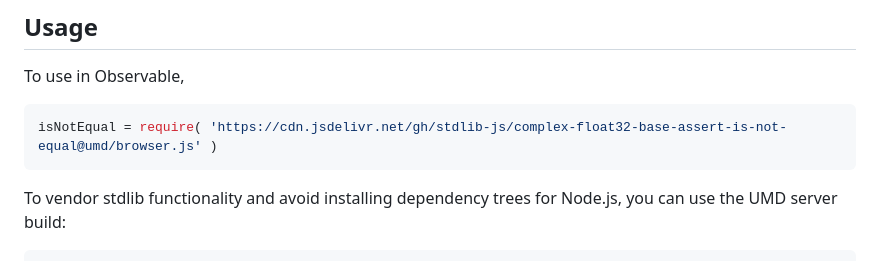
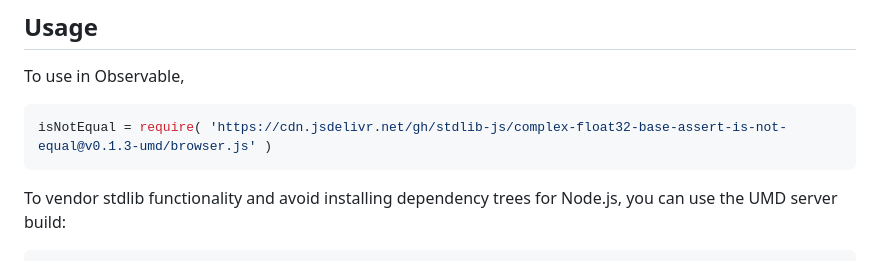
Before and after one commit to stdlib-js/complex-float32-base-assert-is-not-equal, a Markdown page: README.md, the part around one of its changes. Rendered like a GitHub page.

Commit message:
Update README.md for UMD bundle v0.1.3

````diff
--- a/README.md
+++ b/README.md
@@ -54,7 +54,7 @@ limitations under the License.
 To use in Observable,
 
 ```javascript
-isNotEqual = require( 'https://cdn.jsdelivr.net/gh/stdlib-js/complex-float32-base-assert-is-not-equal@umd/browser.js' )
+isNotEqual = require( 'https://cdn.jsdelivr.net/gh/stdlib-js/complex-float32-base-assert-is-not-equal@v0.1.3-umd/browser.js' )
 ```
 
 To vendor stdlib functionality and avoid installing dependency trees for Node.js, you can use the UMD server build:
````
Also changed, not shown: other parts of README.md (+2 -2 lines).
